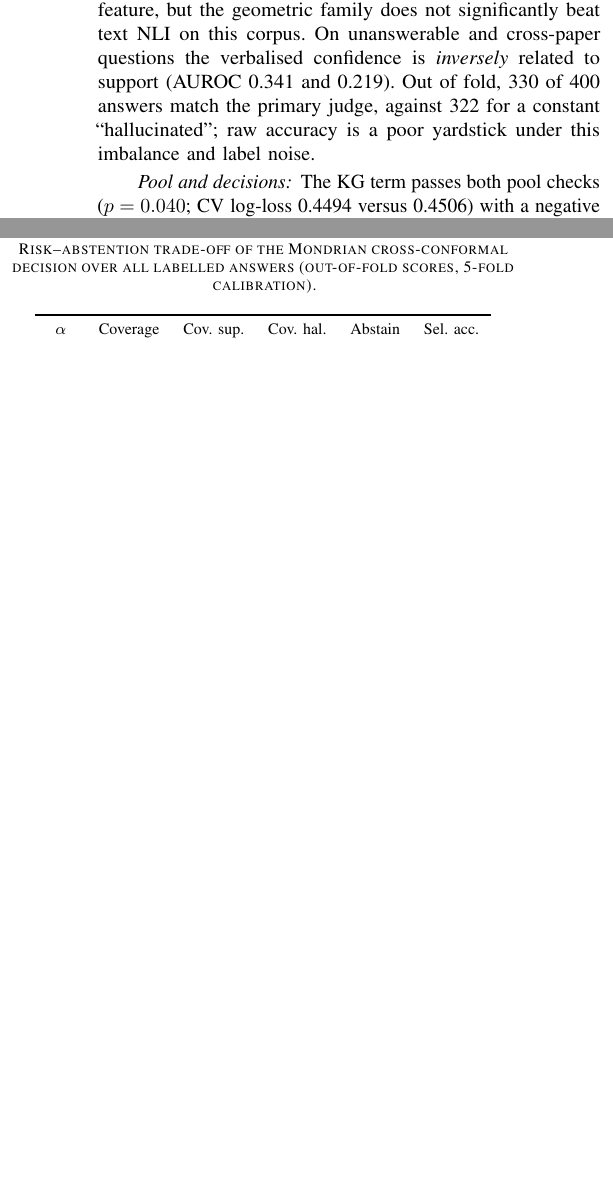
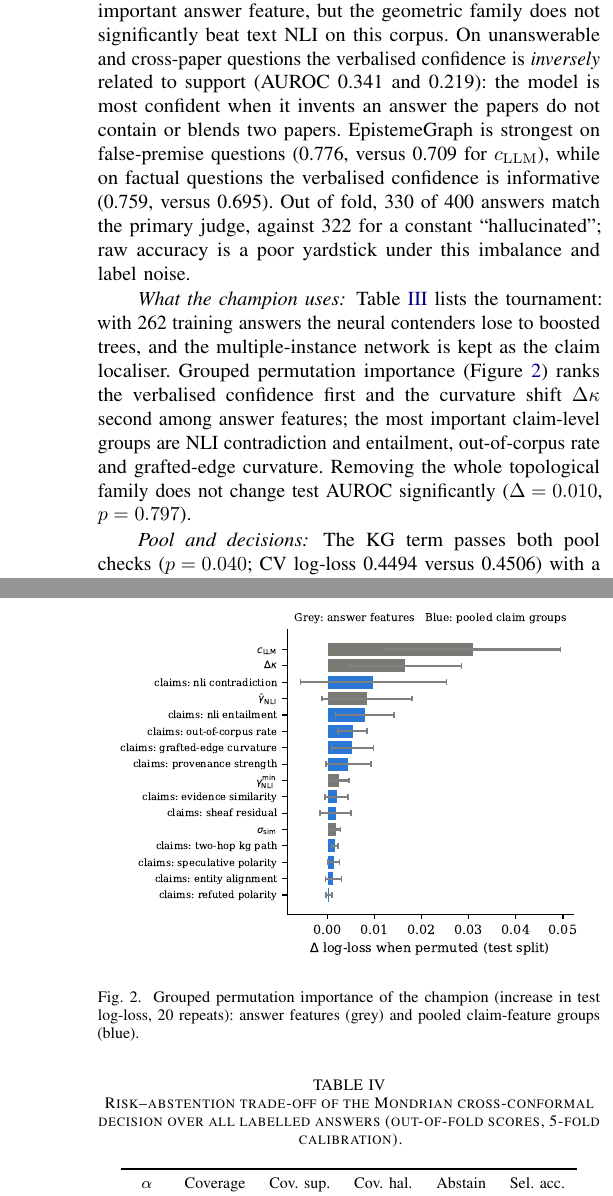
Before and after one commit to Virtuoso-8051/EpistemeGraph, a LaTeX paper (paper/main.tex, which reads paper/generated/results.tex): two parts of the columns of page 3 of 4 before the commit and two parts of the columns of pages 3 and 4 of 5 after it, joined at a grey line, cut so that both start at the same text, the shorter picture padded with empty space. Compiled offline with pdfLaTeX.

Commit message:
Paper: readable ROC legend and champion name, clearer CV wording; restore tournament table, importance figure and per-category results in the 6-page version

```diff
--- a/paper/generated/results.tex
+++ b/paper/generated/results.tex
@@ -26,7 +26,7 @@
 \newcommand{\ExtentHal}{80.8}
 \newcommand{\ExtentSup}{75.9}
 \newcommand{\ExtentAUC}{0.511}
-\newcommand{\Champion}{MonotoneHistGBM}
+\newcommand{\Champion}{monotone gradient boosting}
 \newcommand{\TestAUC}{0.728}
 \newcommand{\TestLL}{0.402}
 \newcommand{\TestBrier}{0.123}
@@ -70,7 +70,7 @@
 \newcommand{\SensRange}{0.0557}
 \newcommand{\AnswerModel}{claude-haiku-5-5}
 \newcommand{\JudgeModel}{claude-sonnet-5-5}
-\newcommand{\CVProtocol}{5x5 repeated stratified CV, n=400}
+\newcommand{\CVProtocol}{5$\times$5 repeated stratified cross-validation over all 400 answers}
 \newcommand{\CVAUC}{0.742}
 \newcommand{\CVAUCsd}{0.052}
 \newcommand{\CVAUCLo}{0.633}
@@ -161,7 +161,7 @@
 
 \newcommand{\TableCv}{%
 \begin{table}[t]\centering\footnotesize
-\caption{Repeated cross-validation over all labelled answers (\CVProtocol). Pooled out-of-fold AUROC, mean $\pm$ s.d. over folds, 95\% bootstrap CI and ECE of one repetition, and the paired DeLong $p$-value against EpistemeGraph v4.}\label{tab:cv}
+\caption{Repeated cross-validation over all labelled answers (\CVProtocol). AUROC of the pooled out-of-fold scores averaged over the five repetitions, mean $\pm$ s.d.\ over the 25 folds, 95\% bootstrap CI and ECE of the first repetition, and the paired DeLong $p$-value against EpistemeGraph.}\label{tab:cv}
 \begin{adjustbox}{max width=\columnwidth}\begin{tabular}{lccccc}\toprule
 Detector & AUROC & fold mean $\pm$ s.d. & 95\% CI & ECE & $p$ (DeLong) \\ \midrule
 \textbf{EpistemeGraph} & 0.742 & 0.741 $\pm$ 0.052 & [0.633, 0.780] & 0.090 & -- \\
--- a/paper/main.tex
+++ b/paper/main.tex
@@ -197,7 +197,10 @@ confidence reaches \CVAUCllm{} with ECE \CVECEllm{} ($p=\CVPllm$) and length \CV
 $p=\CVPtext$) and the same learner without the claim-set representation is indistinguishable (\CVAUCvthree,
 $p=\CVPvthree$); after the verbalised confidence, the curvature shift $\Delta\kappa$ is the most important answer feature,
 but the geometric family does not significantly beat text NLI on this corpus. On unanswerable and cross-paper questions
-the verbalised confidence is \emph{inversely} related to support (AUROC \CatBorderLLM{} and \CatCrossLLM). Out of fold,
+the verbalised confidence is \emph{inversely} related to support (AUROC \CatBorderLLM{} and \CatCrossLLM): the model is
+most confident when it invents an answer the papers do not contain or blends two papers. EpistemeGraph is strongest on
+false-premise questions (\CatFPVfour, versus \CatFPLLM{} for $c_{\mathrm{LLM}}$), while on factual questions the
+verbalised confidence is informative (\CatFactLLM, versus \CatFactVfour). Out of fold,
 \MatchN{} of \MatchTotal{} answers match the primary judge, against \MatchBase{} for a constant ``hallucinated''; raw
 accuracy is a poor yardstick under this imbalance and label noise.
 
@@ -205,13 +208,29 @@ accuracy is a poor yardstick under this imbalance and label noise.
 
 \begin{figure}[t]\centering
 \IfFileExists{figures/roc_cv.pdf}{\includegraphics[width=0.82\columnwidth]{figures/roc_cv.pdf}}{}
-\caption{Out-of-fold ROC over all labelled answers.}\label{fig:roc}
+\caption{Out-of-fold ROC curves from the first of the five cross-validation repetitions; the legend gives that repetition's AUROC, \cref{tab:cv} the average over all five (\CVAUC).}\label{fig:roc}
+\end{figure}
+
+\paragraph*{What the champion uses}
+\Cref{tab:leaderboard} lists the tournament: with \NTrain{} training answers the neural contenders lose to boosted trees,
+and the multiple-instance network is kept as the claim localiser. Grouped permutation importance (\cref{fig:imp})
+ranks the verbalised confidence first and the curvature shift $\Delta\kappa$ second among answer features; the most
+important claim-level groups are NLI contradiction and entailment, out-of-corpus rate and grafted-edge curvature.
+Removing the whole topological family does not change test AUROC significantly ($\Delta=\DeltaTopo$, $p=\PvalTopo$).
+
+\TableLeaderboard
+
+\begin{figure}[t]\centering
+\IfFileExists{figures/importance_v4.pdf}{\includegraphics[width=0.95\columnwidth]{figures/importance_v4.pdf}}{}
+\caption{Grouped permutation importance of the champion (increase in test log-loss, 20 repeats): answer features
+(grey) and pooled claim-feature groups (blue).}\label{fig:imp}
 \end{figure}
 
 \paragraph*{Pool and decisions}
 The KG term passes both pool checks ($p=\PoolLRTp$; CV log-loss \PoolCVwith{} versus \PoolCVwithout) with a negative
 weight ($b_2=\PoolBkg$), which we read as the verbosity confound again. At $\alpha=0.10$ cross-conformal coverage is
-\CVCovTen\% with \CVAbsTen\% abstention and \CVSelTen\% selective accuracy (\cref{tab:conformal}); at $\alpha=0.20$
+\CVCovTen\% with \CVAbsTen\% abstention and \CVSelTen\% selective accuracy (\cref{tab:conformal}); abstention is the
+price of a per-class guarantee with a moderately discriminative scorer and imbalanced classes; at $\alpha=0.20$
 abstention falls to \CVAbsTwenty\%. On the pre-specified test split ($n=\NTest$) the champion (\Champion) reaches
 AUROC \TestAUC{} with coverage \Coverage\%. The full study cost \$\CostRun.
 
```
Also changed, not shown: paper/extended.tex (+2 -3 lines), docs/figures/reliability_cv.png, docs/figures/roc_cv.png, paper/figures/conformal_tradeoff.pdf, paper/figures/importance.pdf, paper/figures/importance_v4.pdf, paper/figures/labels_by_category.pdf, paper/figures/reliability.pdf, paper/figures/reliability_cv.pdf, paper/figures/roc.pdf, paper/figures/roc_cv.pdf, 3 other files.
